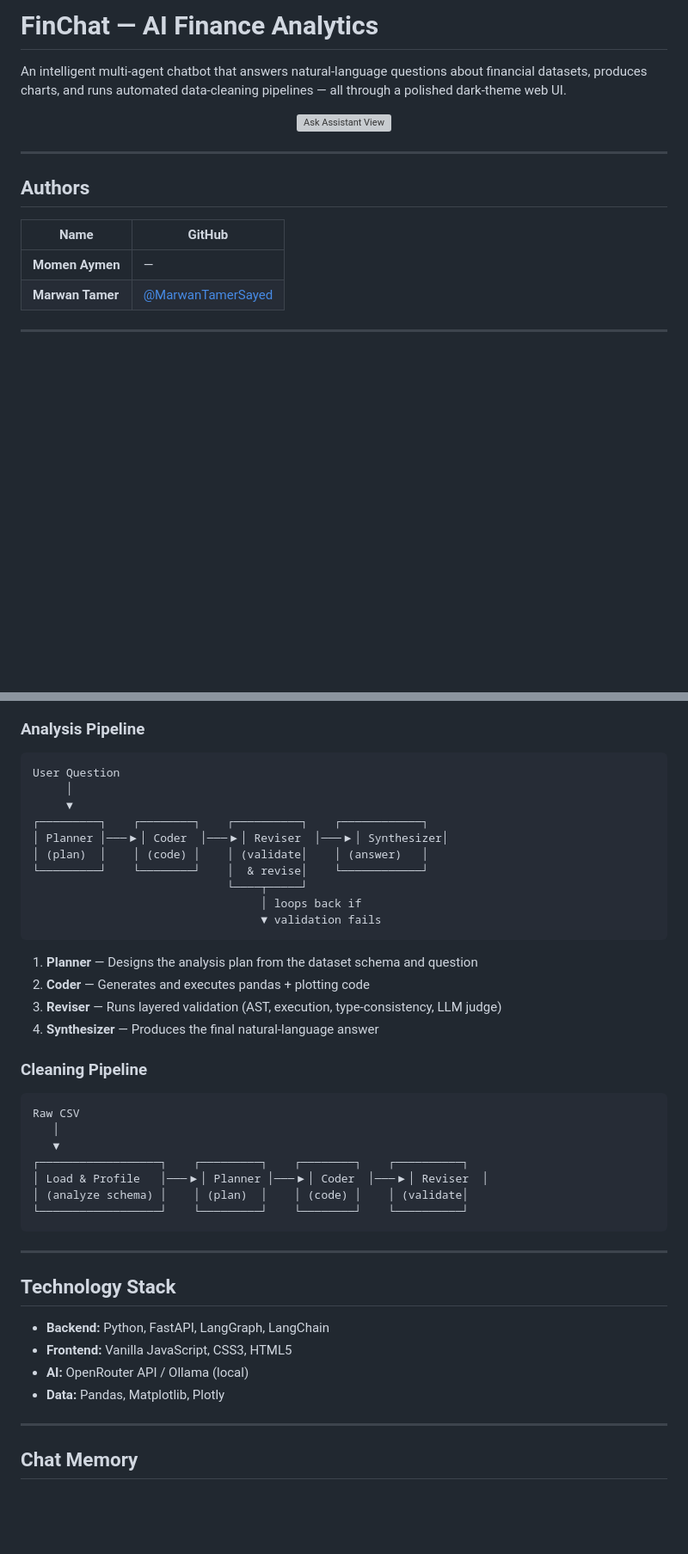
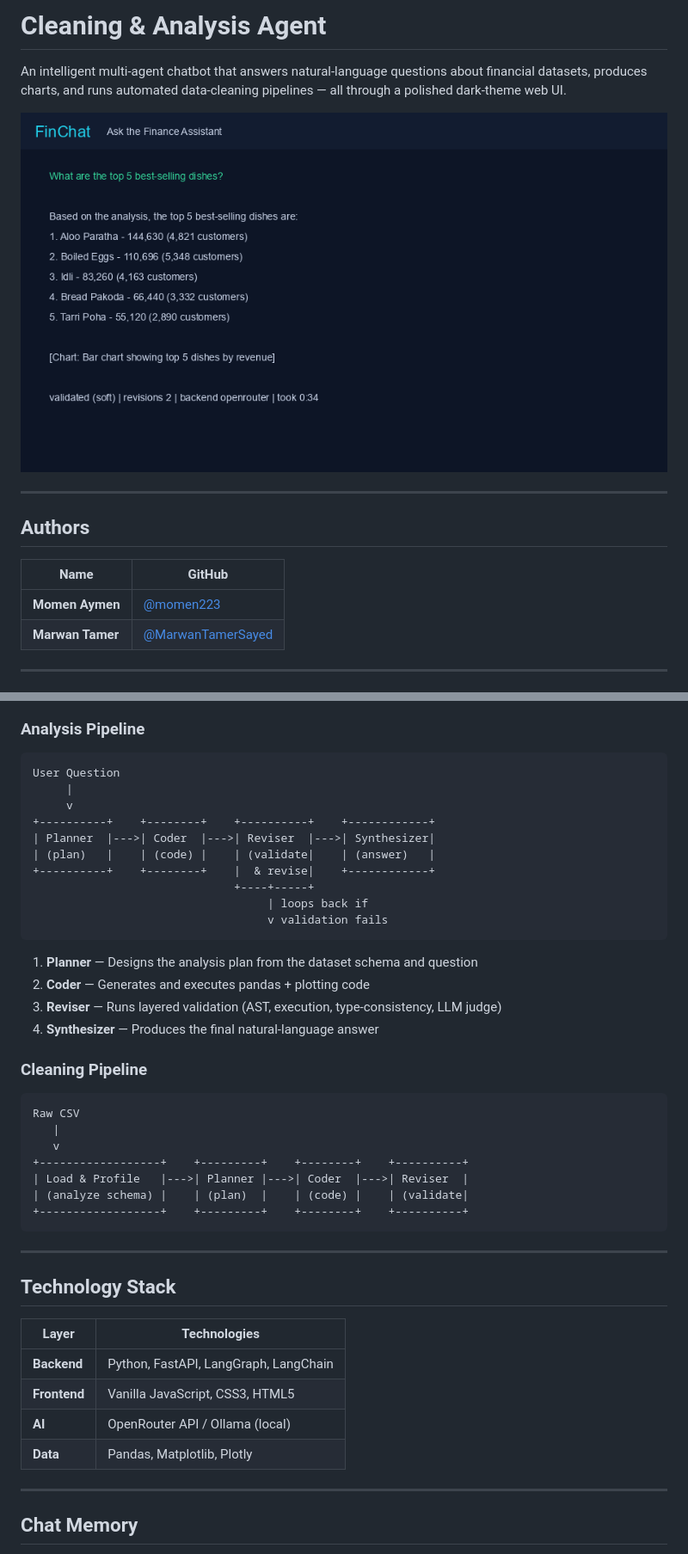
Before and after one commit to MarwanTamerSayed/CleanSight, a Markdown page: README.md, 2 parts joined by grey strips. Shown at 86% size. Rendered like a GitHub page; pictures changed too: screenshots/ask-chat.png (added); blank space fills up the shorter version; grey boxes are pictures that could not be loaded.

Commit message:
fix: rename repo, add screenshots, fix README image paths
- Renamed to 'Cleaning & Analysis Agent'
- Added placeholder screenshots for UI documentation
- Fixed image paths in README (screenshots/*.png)
- Added Momen Aymen GitHub profile (@momen223)
- Updated project structure and tech stack docs

````diff
--- a/README.md
+++ b/README.md
@@ -1,9 +1,9 @@
-# FinChat — AI Finance Analytics
+# Cleaning & Analysis Agent
 
 An intelligent multi-agent chatbot that answers natural-language questions about financial datasets, produces charts, and runs automated data-cleaning pipelines — all through a polished dark-theme web UI.
 
 <p align="center">
-  <img src="screenshots/ask-assistant.png" alt="Ask Assistant View" width="800" />
+  <img src="screenshots/ask-chat.png" alt="Ask Assistant View" width="800" />
 </p>
 
 ---
@@ -12,7 +12,7 @@ An intelligent multi-agent chatbot that answers natural-language questions about
 
 | Name | GitHub |
 |------|--------|
-| **Momen Aymen** | — |
+| **Momen Aymen** | [@momen223](https://github.com/momen223) |
 | **Marwan Tamer** | [@MarwanTamerSayed](https://github.com/MarwanTamerSayed) |
 
 ---
@@ -159,15 +165,15 @@ Switch between backends using the toggle in the top bar.
 
 ```
 User Question
-     │
-     ▼
-┌─────────┐    ┌────────┐    ┌──────────┐    ┌────────────┐
-│ Planner │───▶│ Coder  │───▶│ Reviser  │───▶│ Synthesizer│
-│ (plan)  │    │ (code) │    │ (validate│    │ (answer)   │
-└─────────┘    └────────┘    │  & revise│    └────────────┘
-                             └────┬─────┘
-                                  │ loops back if
-                                  ▼ validation fails
+     |
+     v
++----------+    +--------+    +----------+    +------------+
+| Planner  |--->| Coder  |--->| Reviser  |--->| Synthesizer|
+| (plan)   |    | (code) |    | (validate|    | (answer)   |
++----------+    +--------+    |  & revise|    +------------+
+                              +----+-----+
+                                   | loops back if
+                                   v validation fails
 ```
 
 1. **Planner** — Designs the analysis plan from the dataset schema and question
@@ -179,22 +185,24 @@ User Question
 
 ```
 Raw CSV
-   │
-   ▼
-┌──────────────────┐    ┌─────────┐    ┌────────┐    ┌──────────┐
-│ Load & Profile   │───▶│ Planner │───▶│ Coder  │───▶│ Reviser  │
-│ (analyze schema) │    │ (plan)  │    │ (code) │    │ (validate│
-└──────────────────┘    └─────────┘    └────────┘    └──────────┘
+   |
+   v
++------------------+    +---------+    +--------+    +----------+
+| Load & Profile   |--->| Planner |--->| Coder  |--->| Reviser  |
+| (analyze schema) |    | (plan)  |    | (code) |    | (validate|
++------------------+    +---------+    +--------+    +----------+
 ```
 
 ---
 
 ## Technology Stack
 
-- **Backend:** Python, FastAPI, LangGraph, LangChain
-- **Frontend:** Vanilla JavaScript, CSS3, HTML5
-- **AI:** OpenRouter API / Ollama (local)
-- **Data:** Pandas, Matplotlib, Plotly
+| Layer | Technologies |
+|-------|-------------|
+| **Backend** | Python, FastAPI, LangGraph, LangChain |
+| **Frontend** | Vanilla JavaScript, CSS3, HTML5 |
+| **AI** | OpenRouter API / Ollama (local) |
+| **Data** | Pandas, Matplotlib, Plotly |
 
 ---
 
````
Also changed, not shown: other parts of README.md (+17 -11 lines), screenshots/charts-inline.png (added), screenshots/cleaning-result.png (added), screenshots/data-prep.png (added), screenshots/pipeline-running.png (added).
